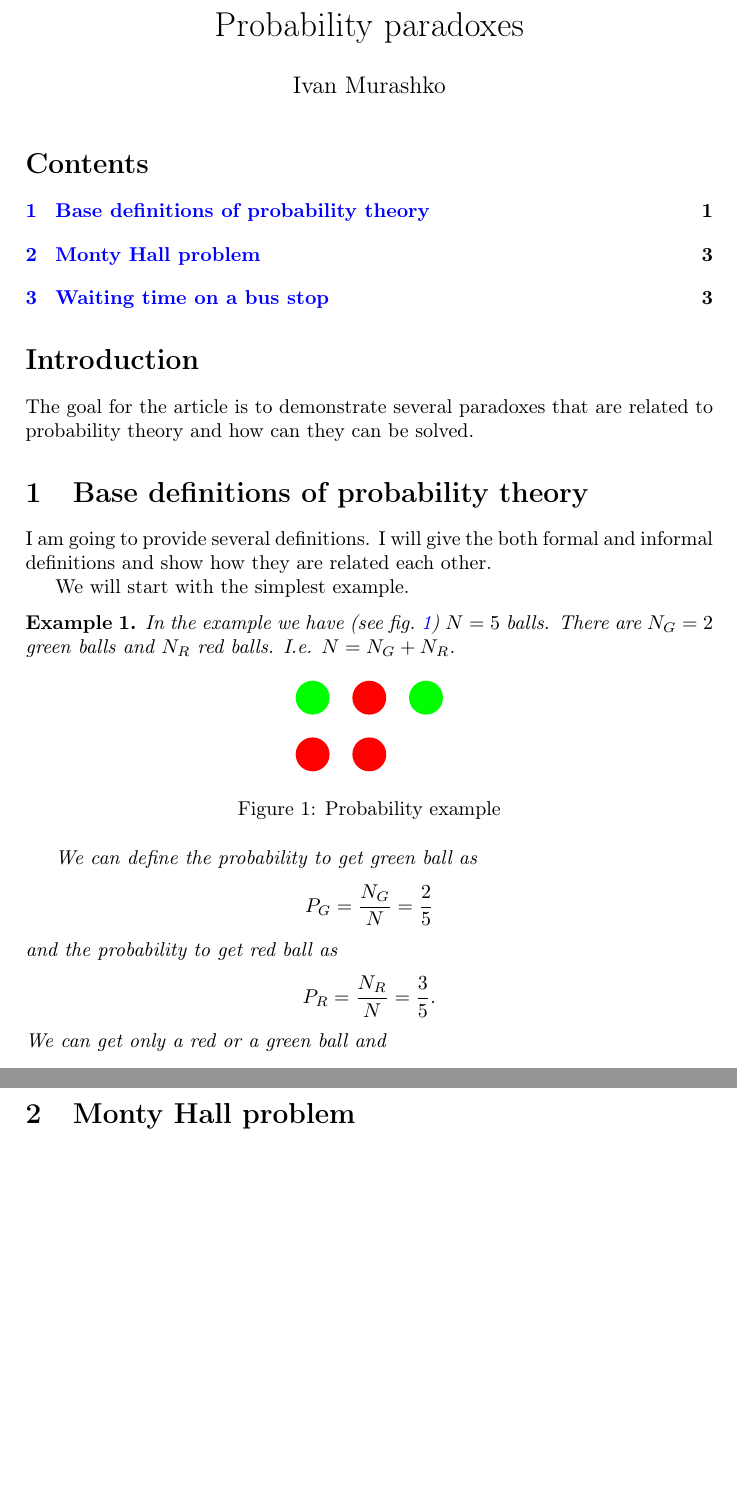
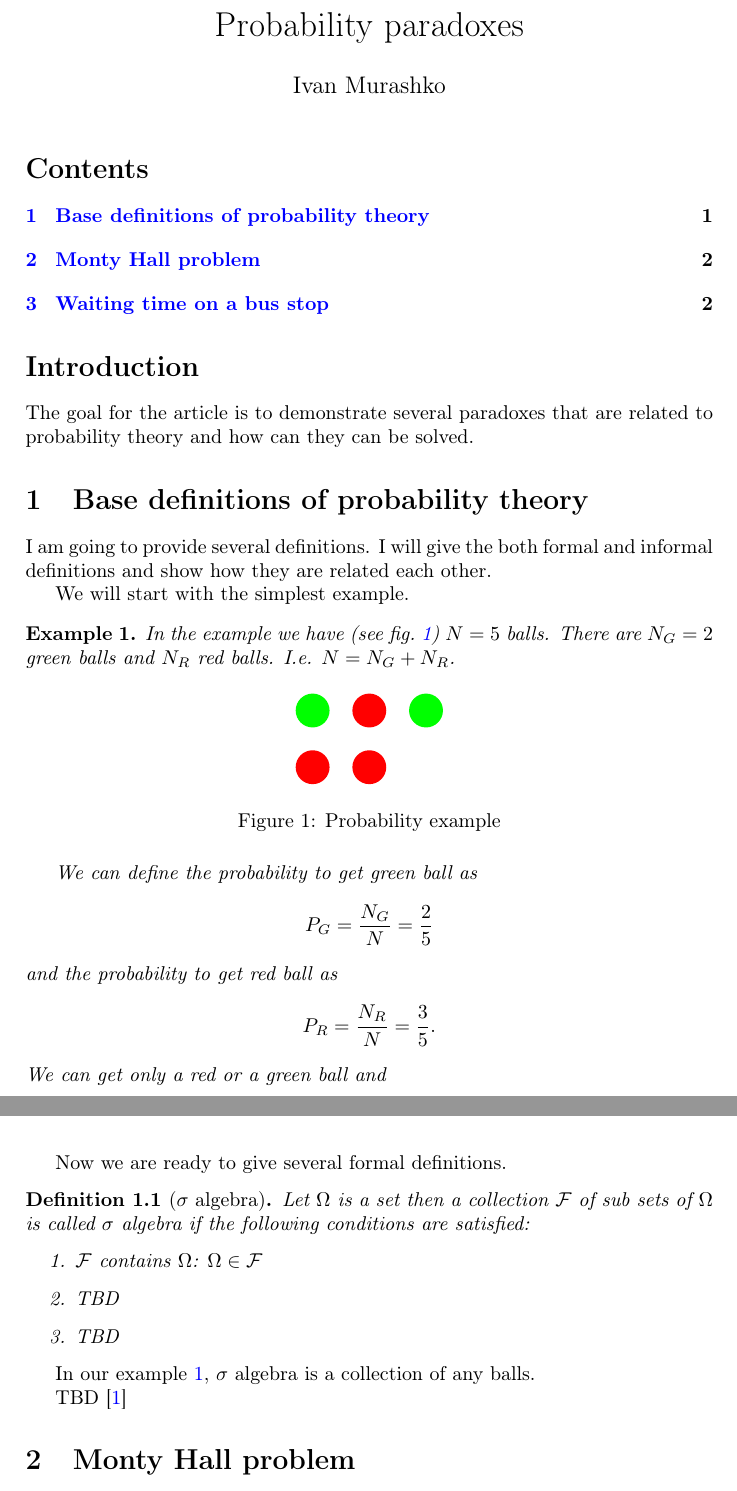
Before and after one commit to ivanmurashko/articles, a LaTeX document (probability/probability.tex, which reads probability/preamble.tex): two parts of pages 1 and 3 of 3 before the commit and two parts of pages 1 and 2 of 3 after it, joined at a grey line, cut so that both start at the same text, the shorter picture padded with empty space. Compiled offline with pdfLaTeX; a missing bibliography style is replaced by a similar one.

Commit message:
probability: simple example

```diff
--- a/probability/preamble.tex
+++ b/probability/preamble.tex
@@ -29,6 +29,7 @@
 \usetikzlibrary{decorations.markings}
 
 \newtheorem{theorem}{Theorem}[section]
+\newtheorem{definition}{Definition}[section]
 \newtheorem{corollary}{Corollary}[theorem]
 \newtheorem{lemma}[theorem]{Lemma}
 
--- a/probability/probability.tex
+++ b/probability/probability.tex
@@ -19,6 +19,7 @@ and informal definitions and show how they are related each other.
 
 We will start with the simplest example.
 \begin{example}
+\label{ex:initial}
 In the example we have (see \cref{fig:simpleprobability}) $N=5$ balls.
 There are $N_G = 2$ green balls and $N_R$ red balls. I.e. $N = N_G +
 N_R$.
@@ -54,6 +55,21 @@ We can get only a red or a green ball and
 P_G + P_R = 1.
 \]
 \end{example}
+
+Now we are ready to give several formal definitions.
+\begin{definition}[$\sigma$ algebra]
+Let $\Omega$ is a set then a collection $\mathcal{F}$ of sub sets of
+$\Omega$ is called $\sigma$ algebra if the following conditions are
+satisfied:
+\begin{enumerate}
+\item $\mathcal{F}$ contains $\Omega$: $\Omega \in \mathcal{F}$
+\item TBD
+\item TBD
+\end{enumerate}
+\end{definition}
+
+In our \cref{ex:initial}, $\sigma$ algebra is a collection of any
+balls.
 
 \begin{figure}
   \centering
```
Also changed, not shown: probability/probability.pdf.
